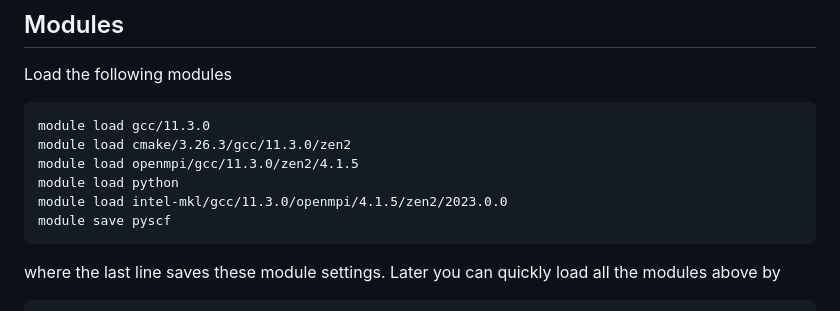
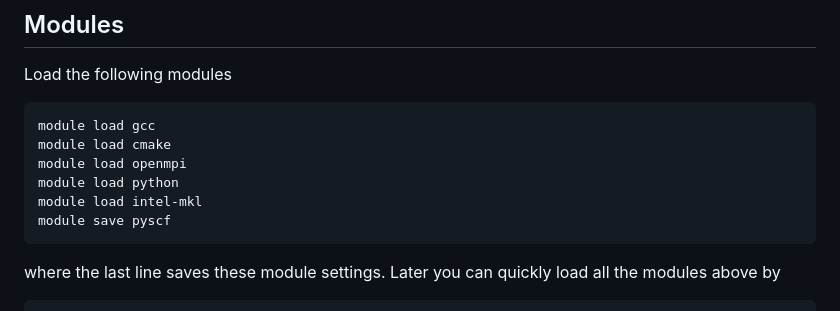
Before and after one commit to ye-chem-group/tutorial, a Markdown page: onboard/zaratan/primer.md, the part around the change. GitHub-like rendering.

````diff
--- a/onboard/zaratan/primer.md
+++ b/onboard/zaratan/primer.md
@@ -2,11 +2,11 @@
 
 Load the following modules
 ```
-module load gcc/11.3.0
-module load cmake/3.26.3/gcc/11.3.0/zen2
-module load openmpi/gcc/11.3.0/zen2/4.1.5
+module load gcc
+module load cmake
+module load openmpi
 module load python
-module load intel-mkl/gcc/11.3.0/openmpi/4.1.5/zen2/2023.0.0
+module load intel-mkl
 module save pyscf
 ```
 where the last line saves these module settings. Later you can quickly load all the modules above by
````
